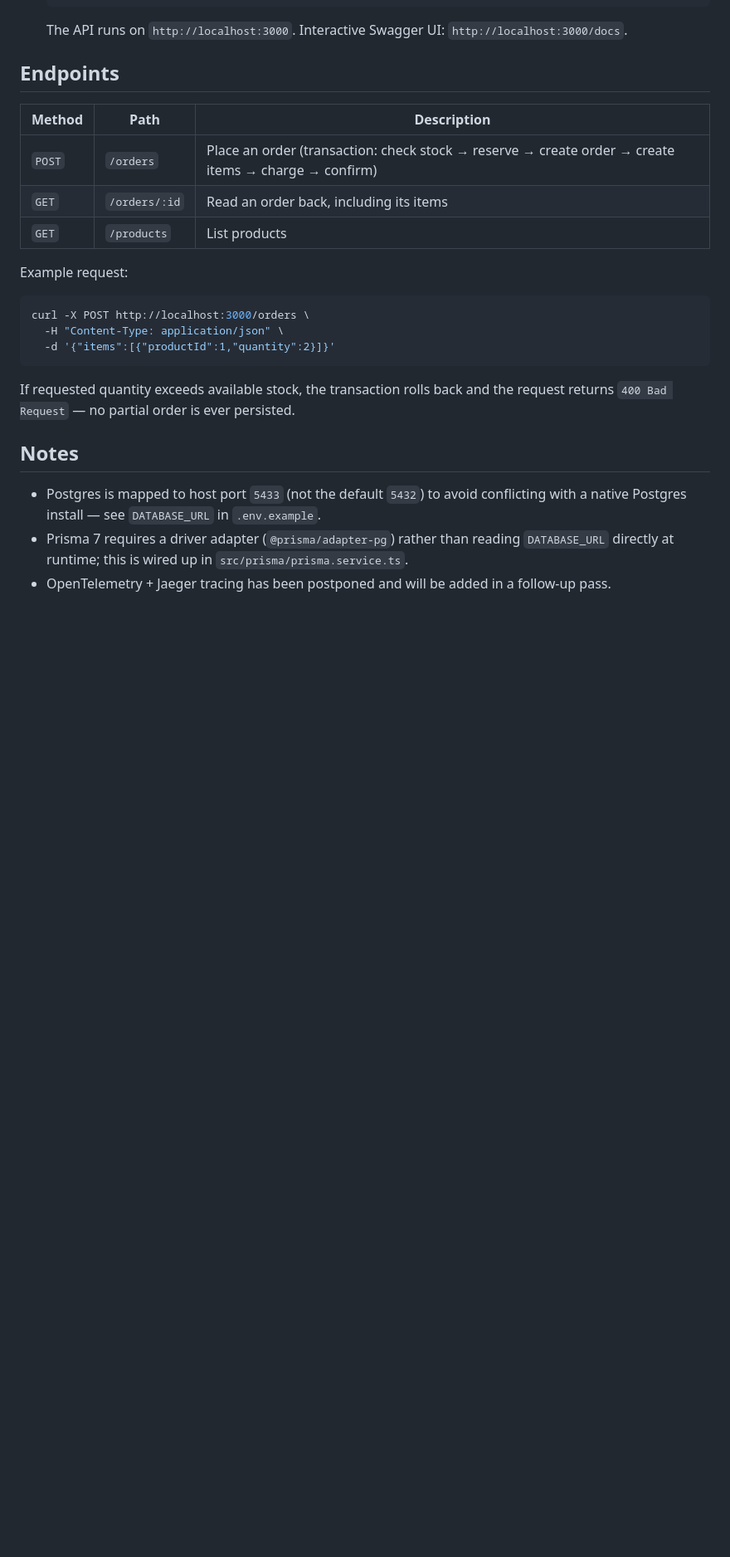
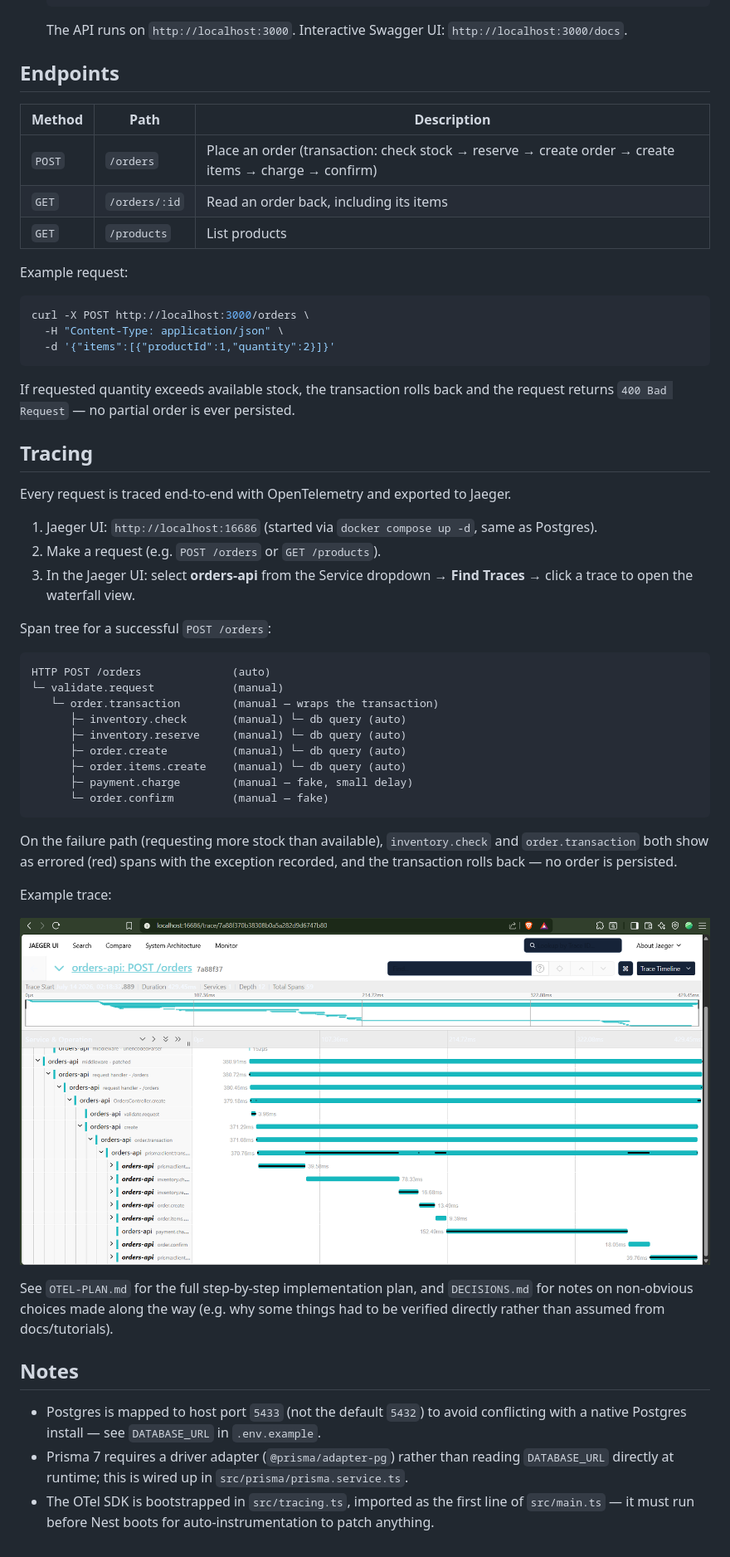
Before and after one commit to anasmohamed05221/Observability-POC, a Markdown page: README.md, the part around the change printed below. Shown: that part at 83% size. GitHub-like rendering; pictures changed too: docs/trace-screenshot.png (added); blank space fills up the shorter version.

Commit message:
Document tracing setup and add span tree to README

````diff
--- a/README.md
+++ b/README.md
@@ -77,10 +78,46 @@ curl -X POST http://localhost:3000/orders \
 If requested quantity exceeds available stock, the transaction rolls back and the request
 returns `400 Bad Request` — no partial order is ever persisted.
 
+## Tracing
+
+Every request is traced end-to-end with OpenTelemetry and exported to Jaeger.
+
+1. Jaeger UI: `http://localhost:16686` (started via `docker compose up -d`, same as Postgres).
+2. Make a request (e.g. `POST /orders` or `GET /products`).
+3. In the Jaeger UI: select **orders-api** from the Service dropdown → **Find Traces** → click
+   a trace to open the waterfall view.
+
+Span tree for a successful `POST /orders`:
+
+```
+HTTP POST /orders              (auto)
+└─ validate.request            (manual)
+   └─ order.transaction        (manual — wraps the transaction)
+      ├─ inventory.check       (manual) └─ db query (auto)
+      ├─ inventory.reserve     (manual) └─ db query (auto)
+      ├─ order.create          (manual) └─ db query (auto)
+      ├─ order.items.create    (manual) └─ db query (auto)
+      ├─ payment.charge        (manual — fake, small delay)
+      └─ order.confirm         (manual — fake)
+```
+
+On the failure path (requesting more stock than available), `inventory.check` and
+`order.transaction` both show as errored (red) spans with the exception recorded, and the
+transaction rolls back — no order is persisted.
+
+Example trace:
+
+![Jaeger trace screenshot](docs/trace-screenshot.png)
+
+See `OTEL-PLAN.md` for the full step-by-step implementation plan, and `DECISIONS.md` for notes
+on non-obvious choices made along the way (e.g. why some things had to be verified directly
+rather than assumed from docs/tutorials).
+
 ## Notes
 
 - Postgres is mapped to host port `5433` (not the default `5432`) to avoid conflicting with
   a native Postgres install — see `DATABASE_URL` in `.env.example`.
 - Prisma 7 requires a driver adapter (`@prisma/adapter-pg`) rather than reading `DATABASE_URL`
   directly at runtime; this is wired up in `src/prisma/prisma.service.ts`.
-- OpenTelemetry + Jaeger tracing has been postponed and will be added in a follow-up pass.
+- The OTel SDK is bootstrapped in `src/tracing.ts`, imported as the first line of `src/main.ts` —
+  it must run before Nest boots for auto-instrumentation to patch anything.
````
Also changed, not shown: other parts of README.md (+3 -2 lines).
